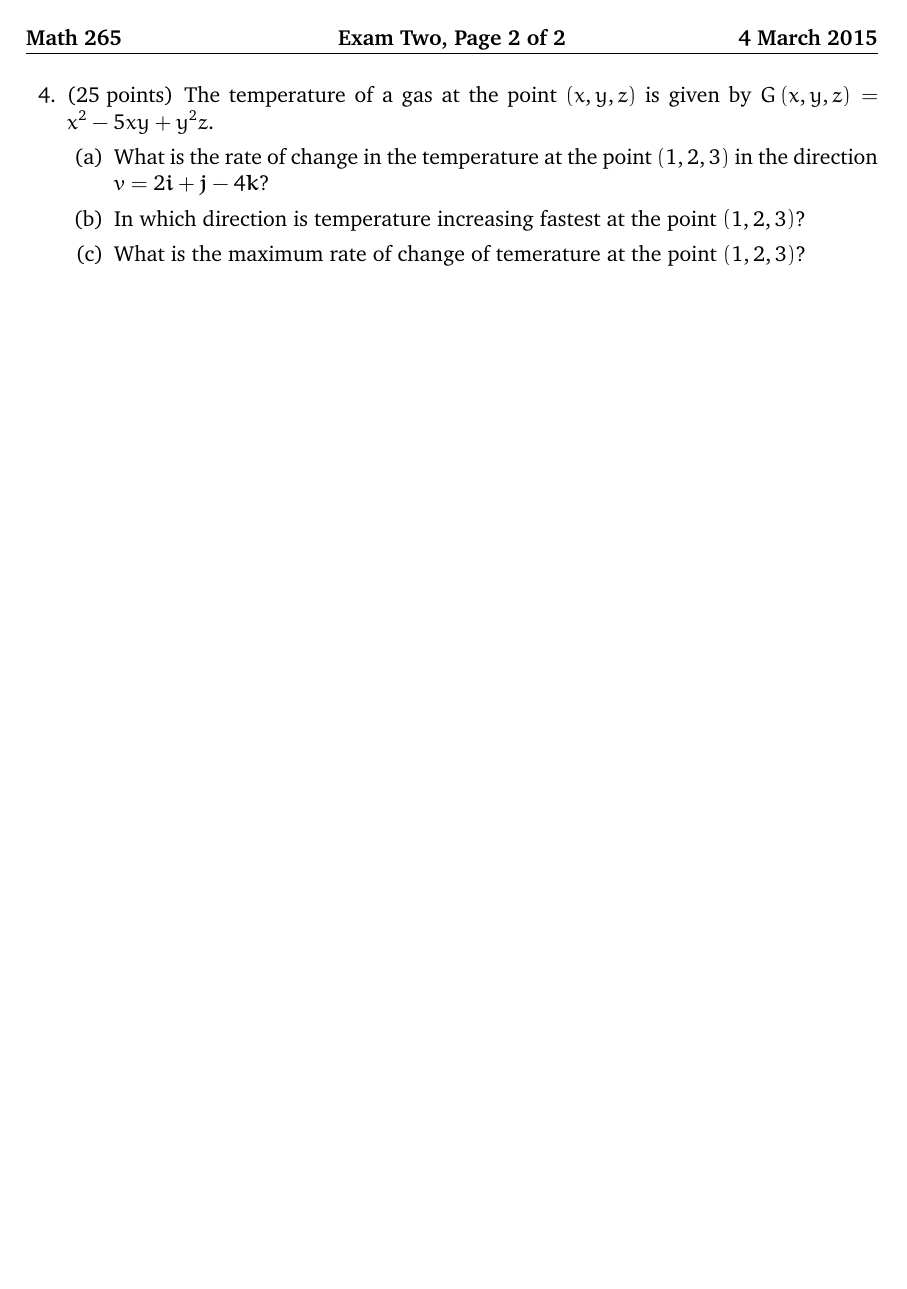
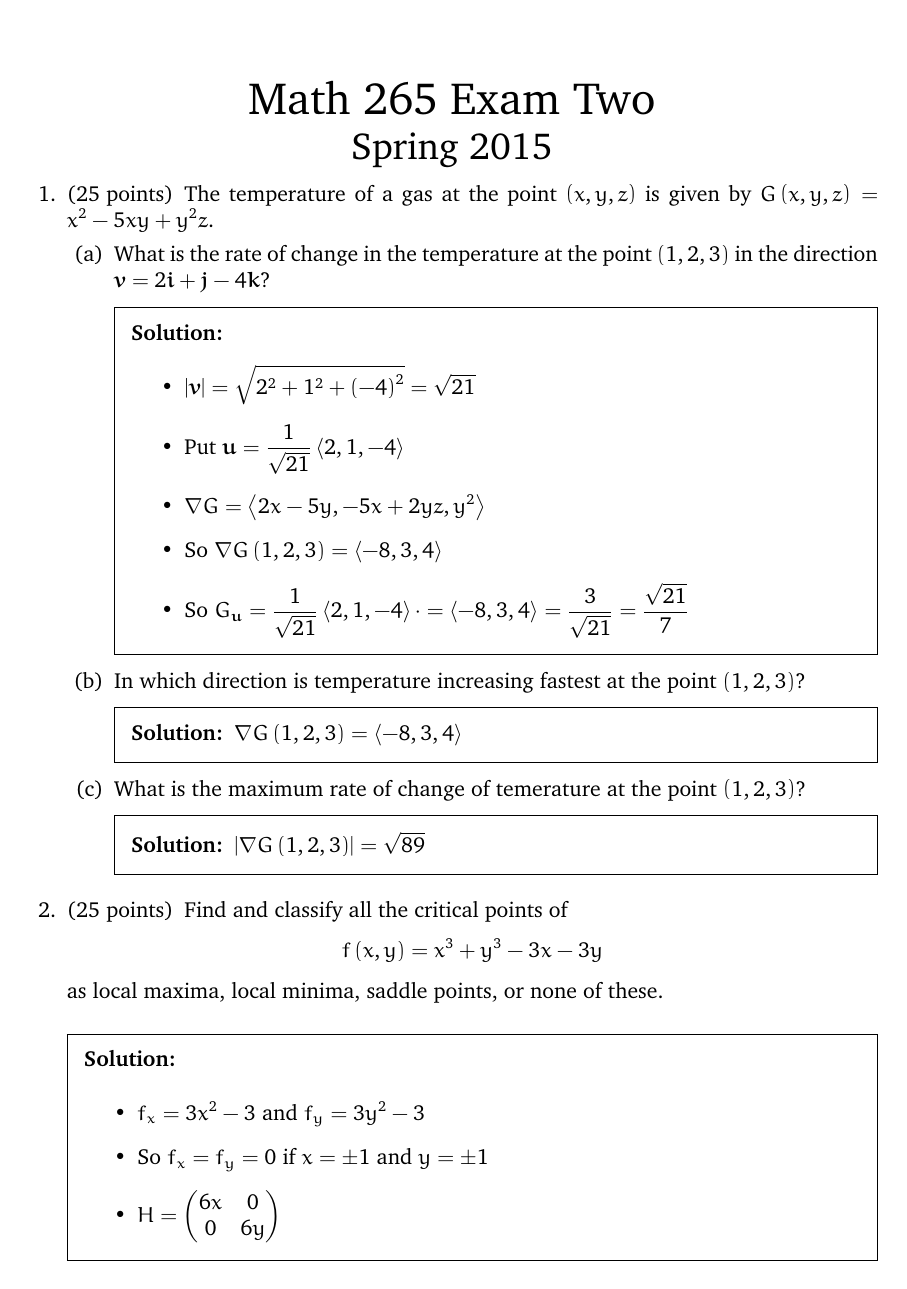
Before and after one commit to marcusjbishop/265, a LaTeX problem sheet (e2.tex): page 2 of 2 before the commit and page 1 of 2 after it. Compiled offline with pdfLaTeX.

Commit message:
naja, looking fine

```diff
--- a/e2.tex
+++ b/e2.tex
@@ -48,10 +48,55 @@ until all students have taken it, and
 
 \begin{questions}
 
-\begin{multicols}{2}
+\question[25] The temperature of a gas at the point
+$\left(x,y,z\right)$ is given by $G\left(x,y,z\right)
+=x^2-5xy+y^2z$.
+\begin{parts}
+\part What is the rate of change in the temperature
+at the point $\left(1,2,3\right)$ in the direction
+$\mathbold{v}=2\mathbold{i}+\mathbold{j}-4\mathbold{k}$?
+\begin{solution}[2in]
+\begin{itemize}
+\item $\left|\mathbold{v}\right|
+=\sqrt{2^2+1^2+\left(-4\right)^2}
+=\sqrt{21}$
+\item Put $\mathbold{u}=\frac{1}{\sqrt{21}}\left\langle
+2,1,-4\right\rangle$
+\item $\nabla G=\left\langle 2x-5y,-5x+2yz,y^2\right\rangle$
+\item So $\nabla G\left(1,2,3\right)
+=\left\langle -8,3,4\right\rangle$
+\item So $G_\mathbold{u}=
+\frac{1}{\sqrt{21}}\left\langle 2,1,-4\right\rangle\cdot
+=\left\langle -8,3,4\right\rangle=\frac{3}{\sqrt{21}}
+=\frac{\sqrt{21}}{7}$
+\end{itemize}
+\end{solution}
+\part In which direction is temperature increasing
+fastest at the point $\left(1,2,3\right)$?
+\begin{solution}[1in]
+$\nabla G\left(1,2,3\right)
+=\left\langle -8,3,4\right\rangle$
+\end{solution}
+\part What is the maximum rate of change of temerature
+at the point $\left(1,2,3\right)$?
+\begin{solution}[1in]
+$\left|\nabla G\left(1,2,3\right)\right|=\sqrt{89}$
+\end{solution}
+\end{parts}
+
+\ifprintanswers\else\begin{multicols}{2}\fi
 \question[25] Find and classify all
 the critical points of \[f\left(x,y\right)
 =x^3+y^3-3x-3y\] as local maxima, local minima,
 saddle points, or none of these.
+\ifprintanswers\else
 The contour plot of $f$ is shown at the right.
 \begin{center}\includegraphics[scale=.4]{Saddles}\end{center}
+\end{multicols}\fi
+\begin{solution}
+\begin{itemize}
+\item $f_x=3x^2-3$ and $f_y=3y^2-3$
+\item So $f_x=f_y=0$ if $x=\pm 1$ and $y=\pm 1$
+\item $H=\begin{pmatrix}6x&0\\0&6y\end{pmatrix}$
+\item
+\[\begin{array}{c|c|c|c}
@@ -69,3 +110,5 @@ shown at the right.
+\end{itemize}
+\end{solution}
 
 \question[25] Imagine that you are walking on the surface
 $z=x^2+4y^2+1$ directly above the curve in the
@@ -81,14 +141,2 @@ find the values of $t$ where $z$ is increasing.
 \end{parts}
 
-\question[25] The temperature of a gas at the point
-$\left(x,y,z\right)$ is given by $G\left(x,y,z\right)
-=x^2-5xy+y^2z$.
-\begin{parts}
-\part What is the rate of change in the temperature
-at the point $\left(1,2,3\right)$ in the direction
-$v=2\mathbold{i}+\mathbold{j}-4\mathbold{k}$?
-\part In which direction is temperature increasing
-fastest at the point $\left(1,2,3\right)$?
-\part What is the maximum rate of change of temerature
-at the point $\left(1,2,3\right)$?
-\end{parts}
```
Also changed, not shown: e2.tex (45 more changed lines).
